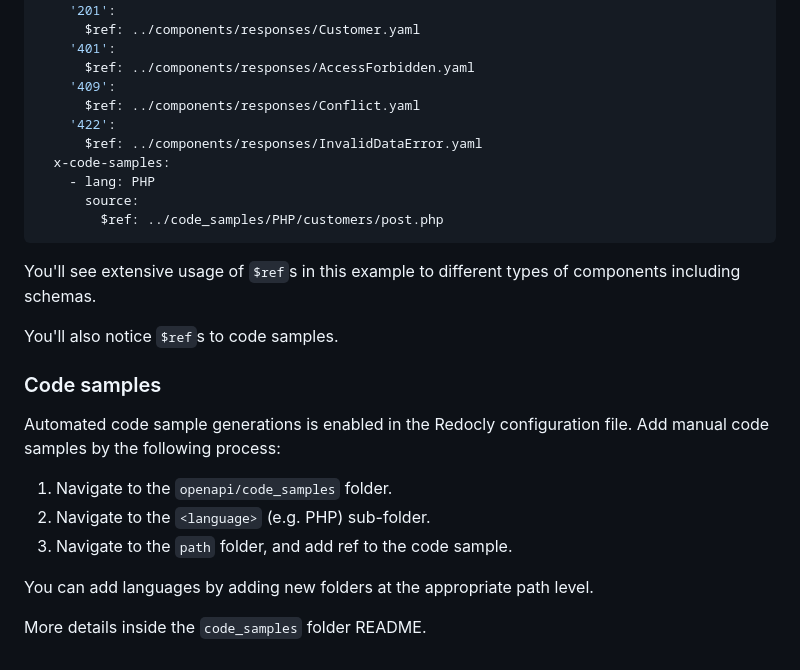
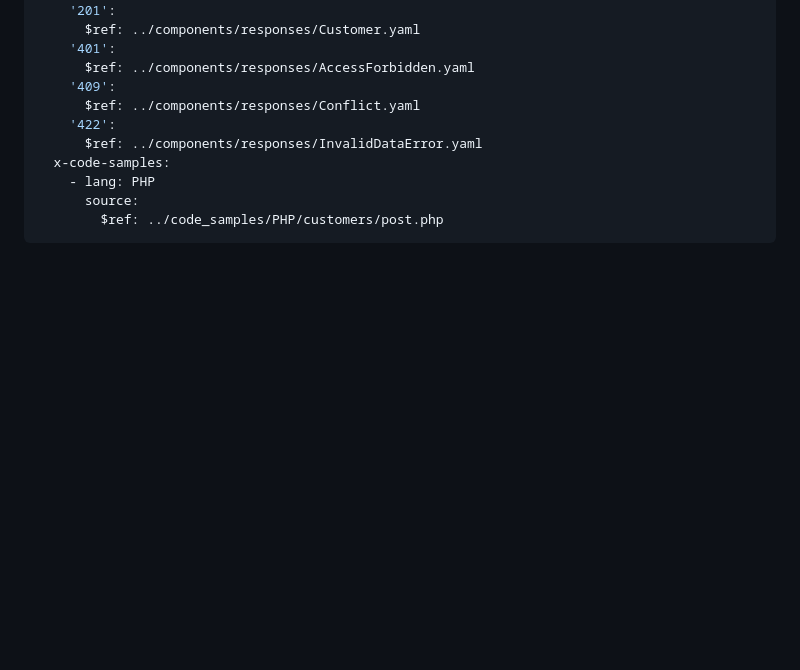
Before and after one commit to AiverAiva/api-documents, a Markdown page: README.md, the part around one of its changes. GitHub-like rendering; blank space fills up the shorter version.

````diff
--- a/README.md
+++ b/README.md
@@ -240,19 +140,3 @@ post:
       source:
         $ref: ../code_samples/PHP/customers/post.php
 ```
-
-You'll see extensive usage of `$ref`s in this example to different types of components including schemas.
-
-You'll also notice `$ref`s to code samples.
-
-### Code samples
-
-Automated code sample generations is enabled in the Redocly configuration file. Add manual code samples by the following process:
-
-1. Navigate to the `openapi/code_samples` folder.
-2. Navigate to the `<language>` (e.g. PHP) sub-folder.
-3. Navigate to the `path` folder, and add ref to the code sample.
-
-You can add languages by adding new folders at the appropriate path level.
-
-More details inside the `code_samples` folder README.
````
Also changed, not shown: other parts of README.md (+1 -101 lines).
